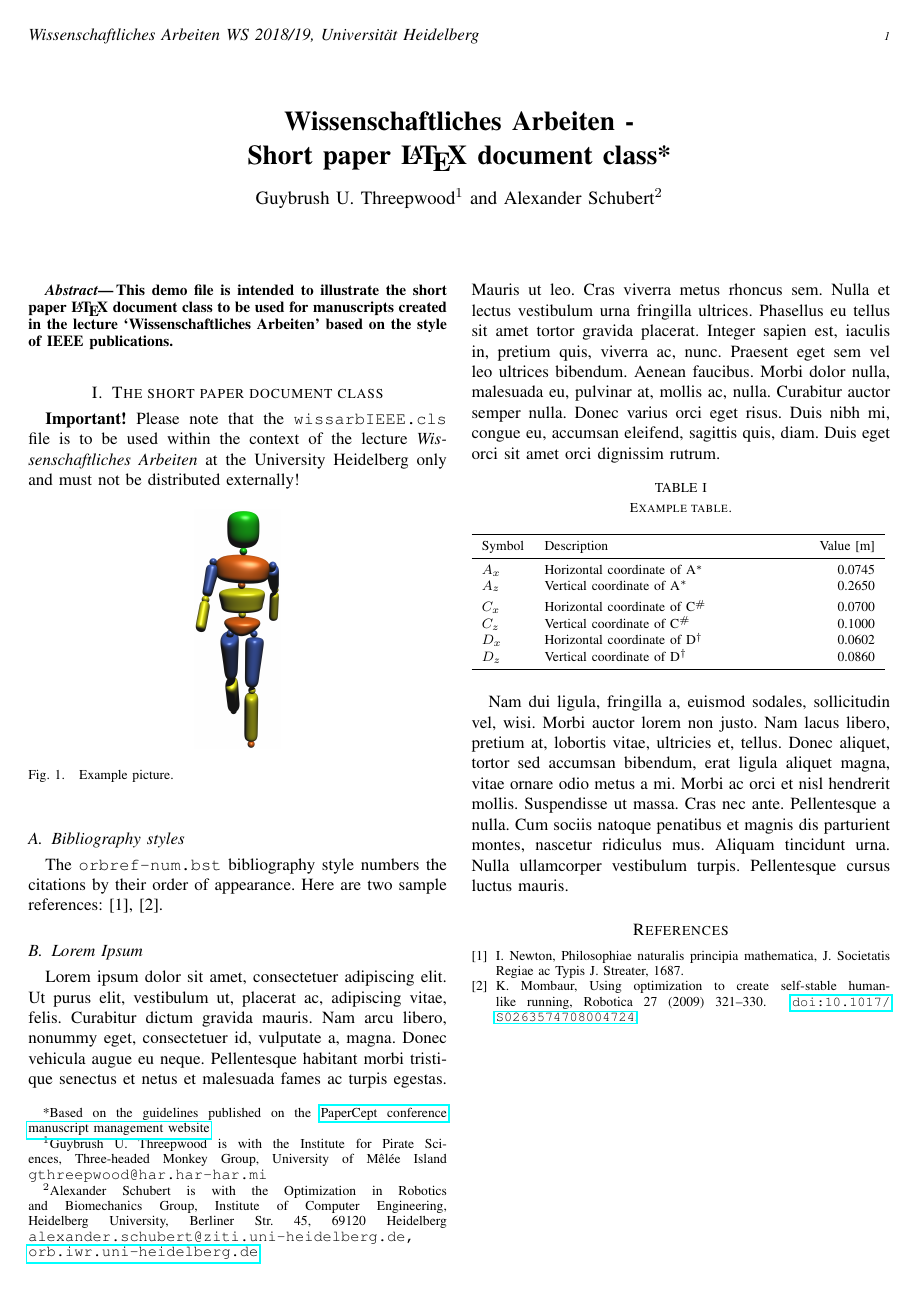
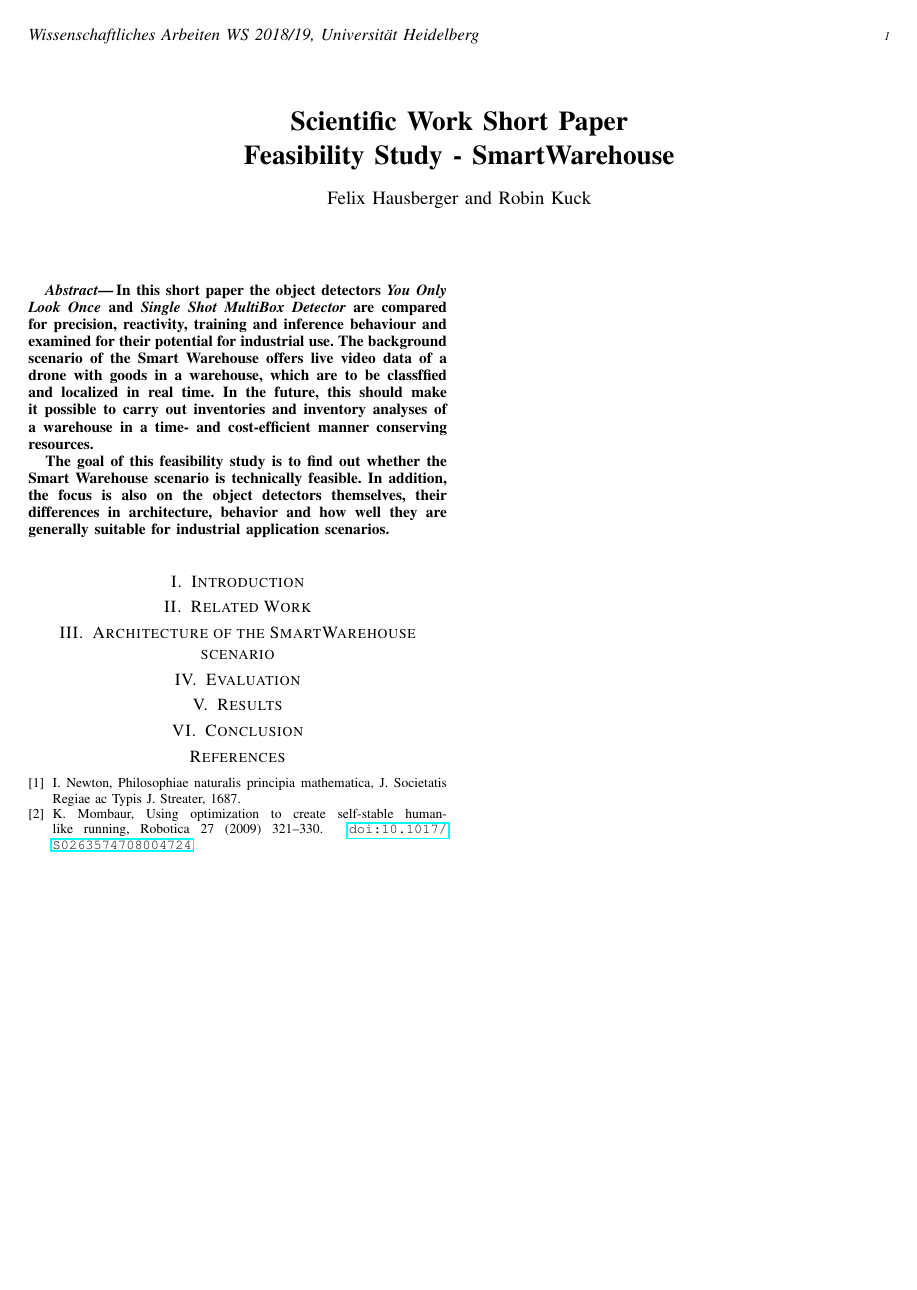
Before and after one commit to fidsusj/ShortPaper, a LaTeX paper (wissarbIEEE-template.tex): the whole page. Compiled offline with pdfLaTeX.

Commit message:
main: structure

```diff
--- a/wissarbIEEE-template.tex
+++ b/wissarbIEEE-template.tex
@@ -8,9 +8,6 @@
 %\conference{IEEE Conference for Awesome ORB Research}
 
 \bibliographystyle{orbref-num}
-
-\IEEEoverridecommandlockouts                              % This command is only needed if
-                                                          % you want to use the \thanks command
 
 \overrideIEEEmargins                                      % Needed to meet printer requirements.
 
@@ -23,69 +20,35 @@
 \usepackage{booktabs}
 \usepackage{lipsum}
 
-\title{\LARGE \bf
-Wissenschaftliches Arbeiten - \\Short paper \LaTeX\ document class*
-}
+\title{\LARGE \bf Scientific Work Short Paper \\Feasibility Study - SmartWarehouse}
 
-\author{Guybrush U. Threepwood$^{1}$ and Alexander Schubert$^{2}$% <-this % stops a space
-\thanks{*Based on the guidelines published on the \href{http://conf.papercept.net/conferences/support/tex.php}{PaperCept conference manuscript management website}}% <-this % stops a space
-\thanks{$^{1}$Guybrush U. Threepwood is with the Institute for Pirate Sciences, Three-headed Monkey Group, University of  M\^el\'ee Island
-        {\tt\small gthreepwood@har.har-har.mi}}%
-\thanks{$^{2}$Alexander Schubert is with the Optimization in Robotics and Biomechanics Group, Institute of Computer Engineering, Heidelberg University, Berliner Str. 45, 69120 Heidelberg
-        {\tt\small alexander.schubert@ziti.uni-heidelberg.de, \href{http://orb.iwr.uni-heidelberg.de}{orb.iwr.uni-heidelberg.de}}}%
-}
-
+\author{Felix Hausberger and Robin Kuck}
 
 \begin{document}
-
-
 
 \maketitle
 
 %%%%%%%%%%%%%%%%%%%%%%%%%%%%%%%%%%%%%%%%%%%%%%%%%%%%%%%%%%%%%%%%%%%%%%%%%%%%%%%%
 \begin{abstract}
 
-This demo file is intended to illustrate the short paper \LaTeX\ document class to be used for manuscripts created in the lecture `Wissenschaftliches Arbeiten' based on the style of IEEE publications.
+In this short paper the object detectors \textit{You Only Look Once} and \textit{Single Shot MultiBox Detector} are compared for precision, reactivity, training and inference behaviour and examined for their potential for industrial use. The background scenario of the Smart Warehouse offers live video data of a drone with goods in a warehouse, which are to be classffied and localized in real time. In the future, this should make it possible to carry out inventories and inventory analyses of a warehouse in a time- and cost-efficient manner conserving resources.
+
+The goal of this feasibility study is to find out whether the Smart Warehouse scenario is technically feasible. In addition, the focus is also on the object detectors themselves, their differences in architecture, behavior and how well they are generally suitable for industrial application scenarios.
 
 \end{abstract}
 
 %%%%%%%%%%%%%%%%%%%%%%%%%%%%%%%%%%%%%%%%%%%%%%%%%%%%%%%%%%%%%%%%%%%%%%%%%%%%%%%%
-\section{The short paper document class}
-{\bf Important!} Please note that the \verb!wissarbIEEE.cls! file is to be used within the context of the lecture {\it Wissenschaftliches Arbeiten} at the University Heidelberg only and must not be distributed externally!
+\section{Introduction}
 
-%% Figure
-\begin{figure}[h]
-   \centering
-   \includegraphics[width=0.1\textwidth]{fig/knubbi.png}
-   \caption{Example picture.}
-   \label{fig:knubbi}
-\end{figure}
+\section{Related Work}
 
-\subsection{Bibliography styles}
-The \texttt{orbref-num.bst} bibliography style numbers the citations by their order of appearance. Here are two sample references: \cite{Newton1687,Mombaur2009}.
+\section{Architecture of the SmartWarehouse scenario}
 
-\subsection{Lorem Ipsum}
-\lipsum[1]
+\section{Evaluation}
 
-%% Table
-\begin{table}[h]
-\caption{Example table.}
-   \begin{tabularx}{0.48\textwidth}{llr}
-   		 \toprule
-   		 Symbol & \multicolumn{1}{X}{Description} & Value [m] \\
-		 \midrule
-		  $A_x$ & Horizontal coordinate of A$^{*}$ & 0.0745 \\
-		  $A_z$ & Vertical coordinate of A$^{*}$ & 0.2650 \\  \noalign{\smallskip}
+\section{Results}
 
-		  $C_x$ & Horizontal coordinate of C$^{\#}$ & 0.0700 \\
-		  $C_z$ & Vertical coordinate of C$^{\#}$ & 0.1000 \\
-		  $D_x$ & Horizontal coordinate of D$^{\dag}$ & 0.0602 \\
-		  $D_z$ & Vertical coordinate of D$^{\dag}$ & 0.0860 \\
-		 \bottomrule
-   \end{tabularx}  \label{tab:initmodel}
-\end{table}
-
-\lipsum[2]
+\section{Conclusion}
 
 \bibliography{mybibfile}
 
```
Also changed, not shown: wissarbIEEE-template.pdf, 4 other files.
